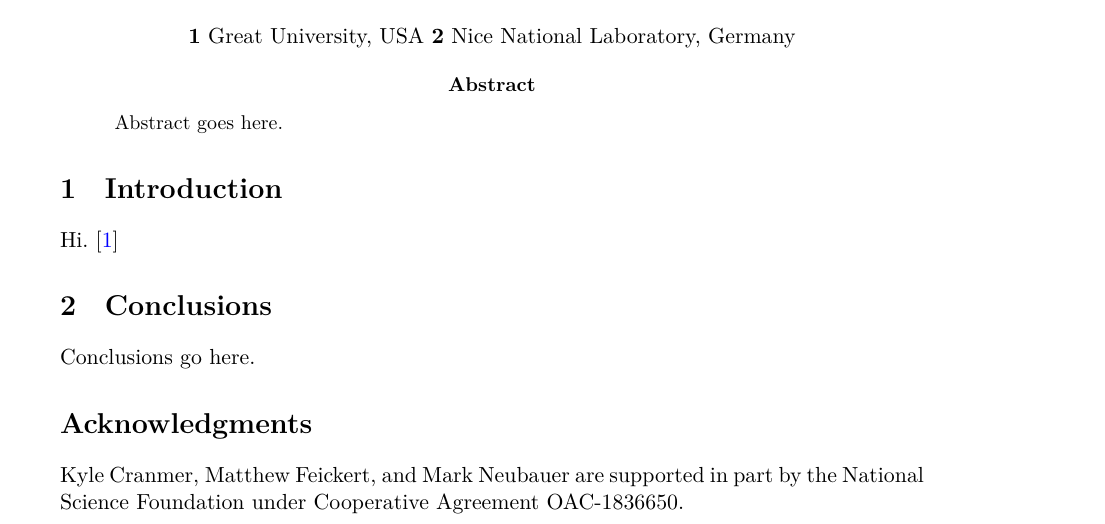
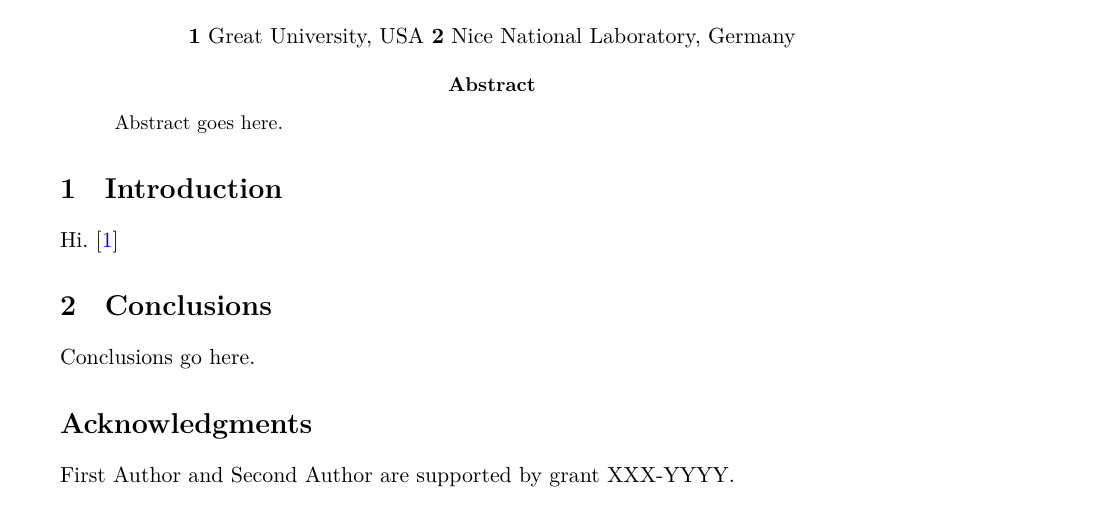
Before and after one commit to matthewfeickert/arxiv-paper-template, a LaTeX paper ({{cookiecutter.project_name}}/main.tex, which reads {{cookiecutter.project_name}}/src/acknowledgments.tex): part of page 1 of 2, cut so that both start at the same text. Compiled offline with XeLaTeX.

Commit message:
Use inputs

```diff
--- a/{{cookiecutter.project_name}}/main.tex
+++ b/{{cookiecutter.project_name}}/main.tex
@@ -25,27 +25,17 @@ Second~Author\,\textsuperscript{2},
 \textbf{2}~Nice National Laboratory, Germany
 \end{center}
 
-\begin{abstract}
-\noindent Abstract goes here.
-\end{abstract}
+\input{src/abstract.tex}
 
 % \clearpage
 % \tableofcontents
 % \clearpage
 
-\section{Introduction}
+\input{src/introduction.tex}
 
-Hi.~\cite{LHCReinterpretationForum:2020xtr}
+\input{src/conclusions.tex}
 
-\section{Conclusions}
-
-Conclusions go here.
-
-\section*{Acknowledgments}
-\addcontentsline{toc}{section}{Acknowledgments}
-
-% sort alphabetically by author names:
-Kyle Cranmer, Matthew Feickert, and Mark Neubauer are supported in part by the National Science Foundation under Cooperative Agreement OAC-1836650.
+\input{src/acknowledgments.tex}
 
 \def\thefootnote{\fnsymbol{footnote}}
 \setcounter{footnote}{0}
--- /dev/null
+++ b/{{cookiecutter.project_name}}/src/acknowledgments.tex
@@ -0,0 +1,3 @@
+\section*{Acknowledgments}\label{sec:acknowledgments}
+
+First Author and Second Author are supported by grant XXX-YYYY.
```
Also changed, not shown: {{cookiecutter.project_name}}/src/abstract.tex (added, +3 -0 lines), {{cookiecutter.project_name}}/src/conclusions.tex (added, +3 -0 lines), {{cookiecutter.project_name}}/src/introduction.tex (added, +3 -0 lines).
